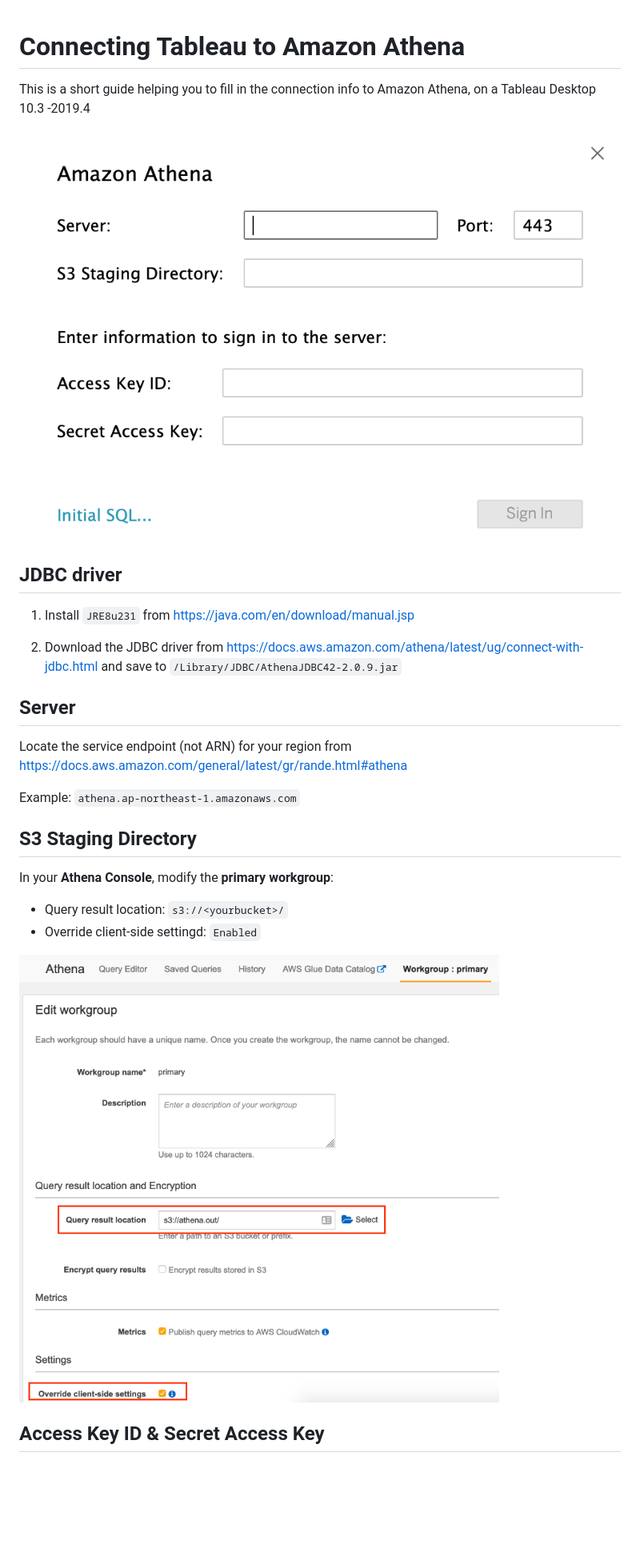
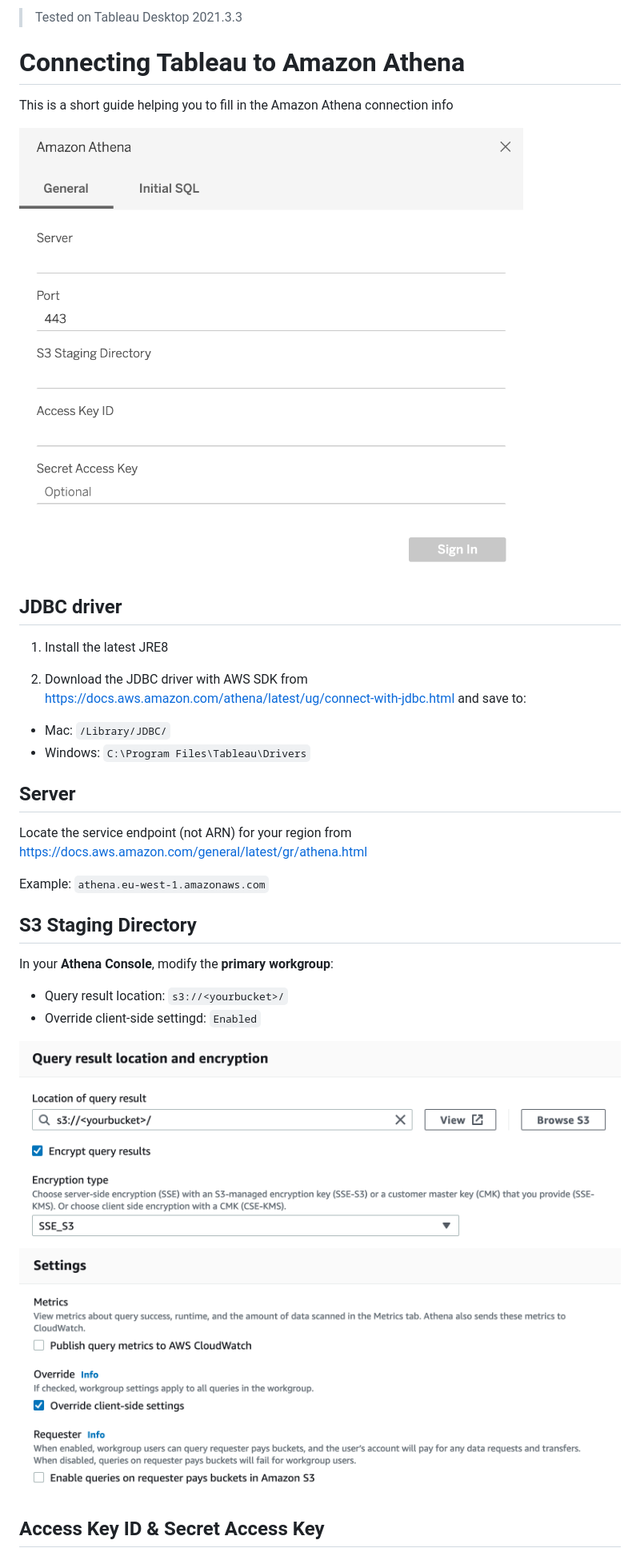
Before and after one commit to corvuslee/public, a Markdown page: tableau_athena.md, the part around the change printed below. Shown: that part at 80% size. Rendered like a GitHub page; pictures changed too: images/athena-workgroup-override.png (added), images/athena-workgroup.png, images/connecting-to-athena.png; blank space fills up the shorter version.

```diff
--- a/tableau_athena.md
+++ b/tableau_athena.md
@@ -1,18 +1,22 @@
+> Tested on Tableau Desktop 2021.3.3
+
 # Connecting Tableau to Amazon Athena
-This is a short guide helping you to fill in the connection info to Amazon Athena, on a Tableau Desktop 10.3 -2019.4
+This is a short guide helping you to fill in the Amazon Athena connection info
 
 ![Athena connection info](./images/connecting-to-athena.png)
 
 ## JDBC driver
-1. Install `JRE8u231` from https://java.com/en/download/manual.jsp
+1. Install the latest JRE8
 
-2. Download the JDBC driver from https://docs.aws.amazon.com/athena/latest/ug/connect-with-jdbc.html
-and save to `/Library/JDBC/AthenaJDBC42-2.0.9.jar`
+2. Download the JDBC driver with AWS SDK from https://docs.aws.amazon.com/athena/latest/ug/connect-with-jdbc.html
+and save to:
+* Mac: `/Library/JDBC/`
+* Windows: `C:\Program Files\Tableau\Drivers`
 
 ## Server
-Locate the service endpoint (not ARN) for your region from https://docs.aws.amazon.com/general/latest/gr/rande.html#athena
+Locate the service endpoint (not ARN) for your region from https://docs.aws.amazon.com/general/latest/gr/athena.html
 
-Example: `athena.ap-northeast-1.amazonaws.com`
+Example: `athena.eu-west-1.amazonaws.com`
 
 ## S3 Staging Directory
 In your **Athena Console**, modify the **primary workgroup**:
@@ -20,5 +24,7 @@ In your **Athena Console**, modify the **primary workgroup**:
 * Override client-side settingd: `Enabled`
 
 ![Athena primary workgroup settings](./images/athena-workgroup.png)
+![Athena primary workgroup settings](./images/athena-workgroup-override.png)
+
 
 ## Access Key ID & Secret Access Key
```
Also changed, not shown: other parts of tableau_athena.md (+4 -8 lines), images/IAM-user.png (deleted).
